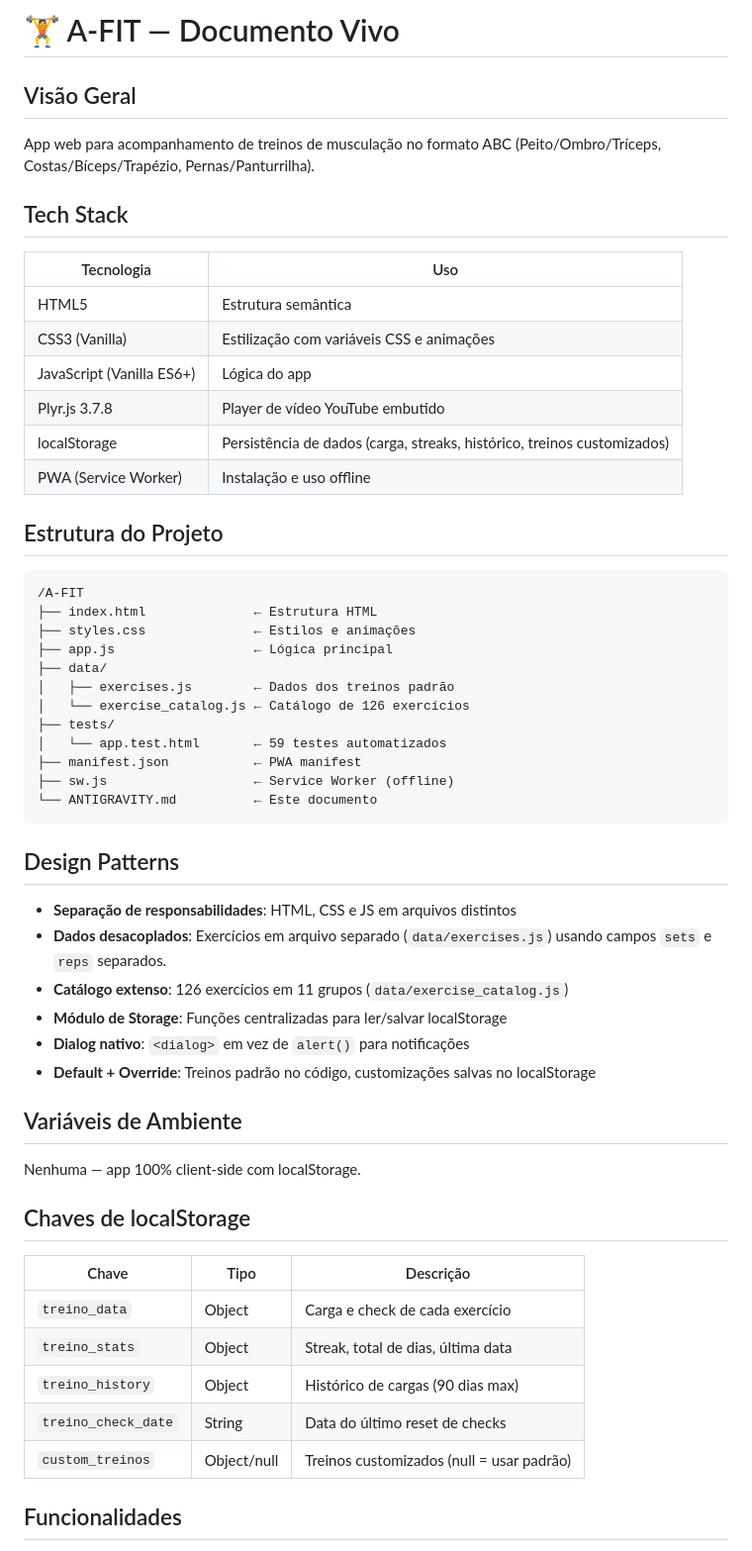
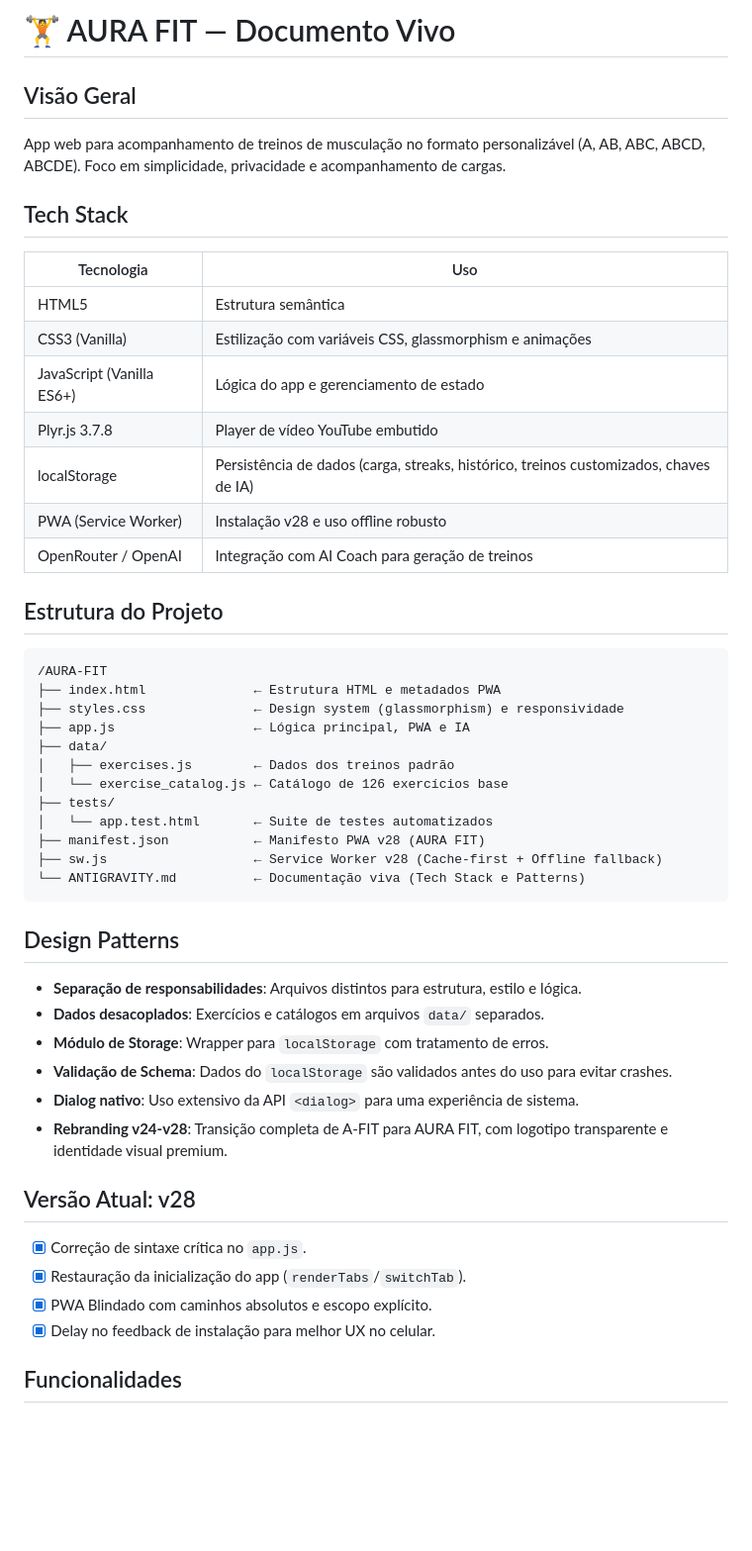
Before and after one commit to lucasraz/TreinoABC, a Markdown page: ANTIGRAVITY.md, the part around one of its changes. Shown at 99% size. Rendered like a GitHub page; blank space fills up the shorter version.

Commit message:
docs: update ANTIGRAVITY.md with AURA FIT branding and v28 state

````diff
--- a/ANTIGRAVITY.md
+++ b/ANTIGRAVITY.md
@@ -1,52 +1,47 @@
-# 🏋️ A-FIT — Documento Vivo
+# 🏋️ AURA FIT — Documento Vivo
 
 ## Visão Geral
-App web para acompanhamento de treinos de musculação no formato ABC (Peito/Ombro/Tríceps, Costas/Bíceps/Trapézio, Pernas/Panturrilha).
+App web para acompanhamento de treinos de musculação no formato personalizável (A, AB, ABC, ABCD, ABCDE). Foco em simplicidade, privacidade e acompanhamento de cargas.
 
 ## Tech Stack
 | Tecnologia | Uso |
 |---|---|
 | HTML5 | Estrutura semântica |
-| CSS3 (Vanilla) | Estilização com variáveis CSS e animações |
-| JavaScript (Vanilla ES6+) | Lógica do app |
+| CSS3 (Vanilla) | Estilização com variáveis CSS, glassmorphism e animações |
+| JavaScript (Vanilla ES6+) | Lógica do app e gerenciamento de estado |
 | Plyr.js 3.7.8 | Player de vídeo YouTube embutido |
-| localStorage | Persistência de dados (carga, streaks, histórico, treinos customizados) |
-| PWA (Service Worker) | Instalação e uso offline |
+| localStorage | Persistência de dados (carga, streaks, histórico, treinos customizados, chaves de IA) |
+| PWA (Service Worker) | Instalação v28 e uso offline robusto |
+| OpenRouter / OpenAI | Integração com AI Coach para geração de treinos |
 
 ## Estrutura do Projeto
 ```
-/A-FIT
-├── index.html              ← Estrutura HTML
-├── styles.css              ← Estilos e animações
-├── app.js                  ← Lógica principal
+/AURA-FIT
+├── index.html              ← Estrutura HTML e metadados PWA
+├── styles.css              ← Design system (glassmorphism) e responsividade
+├── app.js                  ← Lógica principal, PWA e IA
 ├── data/
 │   ├── exercises.js        ← Dados dos treinos padrão
-│   └── exercise_catalog.js ← Catálogo de 126 exercícios
+│   └── exercise_catalog.js ← Catálogo de 126 exercícios base
 ├── tests/
-│   └── app.test.html       ← 59 testes automatizados
-├── manifest.json           ← PWA manifest
-├── sw.js                   ← Service Worker (offline)
-└── ANTIGRAVITY.md          ← Este documento
+│   └── app.test.html       ← Suite de testes automatizados
+├── manifest.json           ← Manifesto PWA v28 (AURA FIT)
+├── sw.js                   ← Service Worker v28 (Cache-first + Offline fallback)
+└── ANTIGRAVITY.md          ← Documentação viva (Tech Stack e Patterns)
 ```
 
 ## Design Patterns
-- **Separação de responsabilidades**: HTML, CSS e JS em arquivos distintos
-- **Dados desacoplados**: Exercícios em arquivo separado (`data/exercises.js`) usando campos `sets` e `reps` separados.
-- **Catálogo extenso**: 126 exercícios em 11 grupos (`data/exercise_catalog.js`)
-- **Módulo de Storage**: Funções centralizadas para ler/salvar localStorage
-- **Dialog nativo**: `<dialog>` em vez de `alert()` para notificações
-- **Default + Override**: Treinos padrão no código, customizações salvas no localStorage
+- **Separação de responsabilidades**: Arquivos distintos para estrutura, estilo e lógica.
+- **Dados desacoplados**: Exercícios e catálogos em arquivos `data/` separados.
+- **Módulo de Storage**: Wrapper para `localStorage` com tratamento de erros.
+- **Validação de Schema**: Dados do `localStorage` são validados antes do uso para evitar crashes.
+- **Dialog nativo**: Uso extensivo da API `<dialog>` para uma experiência de sistema.
+- **Rebranding v24-v28**: Transição completa de A-FIT para AURA FIT, com logotipo transparente e identidade visual premium.
 
-## Variáveis de Ambiente
-Nenhuma — app 100% client-side com localStorage.
-
-## Chaves de localStorage
-| Chave | Tipo | Descrição |
-|---|---|---|
-| `treino_data` | Object | Carga e check de cada exercício |
-| `treino_stats` | Object | Streak, total de dias, última data |
-| `treino_history` | Object | Histórico de cargas (90 dias max) |
-| `treino_check_date` | String | Data do último reset de checks |
-| `custom_treinos` | Object/null | Treinos customizados (null = usar padrão) |
+## Versão Atual: v28
+- [x] Correção de sintaxe crítica no `app.js`.
+- [x] Restauração da inicialização do app (`renderTabs`/`switchTab`).
+- [x] PWA Blindado com caminhos absolutos e escopo explícito.
+- [x] Delay no feedback de instalação para melhor UX no celular.
 
 ## Funcionalidades
````
Also changed, not shown: other parts of ANTIGRAVITY.md (+15 -34 lines).
